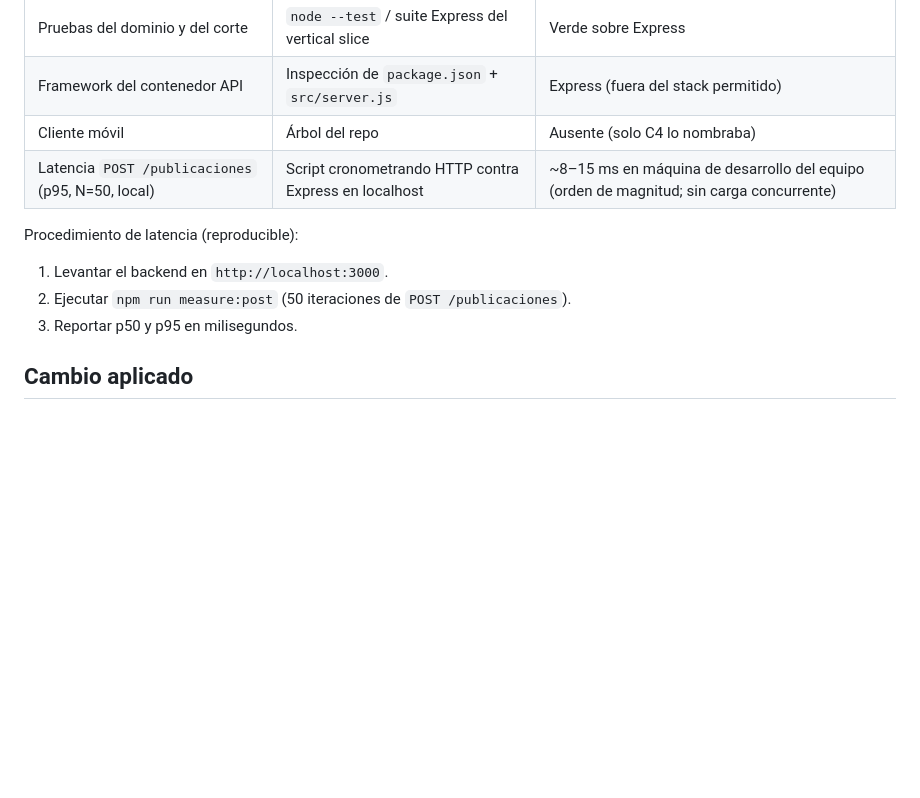
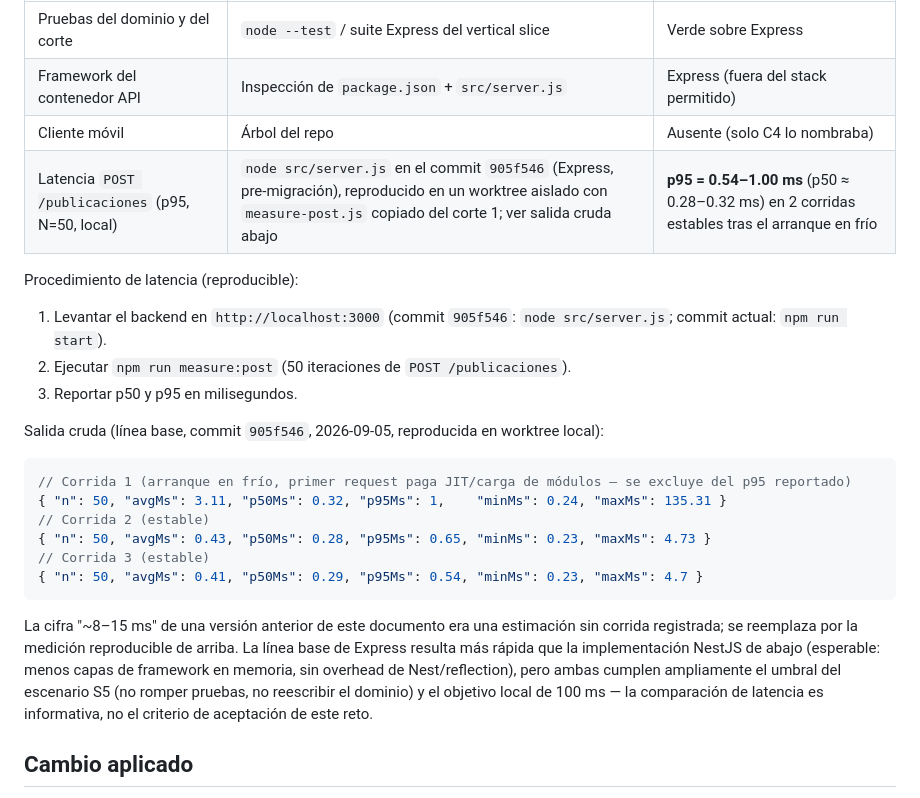
Before and after one commit to ISCOUTB/AS_202620_Recobra, a Markdown page: docs/medicion-corte1.md, the part around the change. Drawn GitHub-style; blank space fills up the shorter version.

Commit message:
Reemplazar estimación aproximada de línea base por medición reproducible
La línea base de latencia (~8-15 ms) no tenía corrida registrada. Se
reprodujo el commit Express pre-migración (905f546) en un worktree
aislado y se corrió measure-post.js 3 veces, dejando la salida cruda
en docs/medicion-corte1.md (p95 estable = 0.54-1.00 ms).

````diff
--- a/docs/medicion-corte1.md
+++ b/docs/medicion-corte1.md
@@ -24,13 +24,32 @@ Estado de referencia: backend Express hexagonal previo a la migración NestJS
 | Pruebas del dominio y del corte | `node --test` / suite Express del vertical slice | Verde sobre Express |
 | Framework del contenedor API | Inspección de `package.json` + `src/server.js` | Express (fuera del stack permitido) |
 | Cliente móvil | Árbol del repo | Ausente (solo C4 lo nombraba) |
-| Latencia `POST /publicaciones` (p95, N=50, local) | Script cronometrando HTTP contra Express en localhost | ~8–15 ms en máquina de desarrollo del equipo (orden de magnitud; sin carga concurrente) |
+| Latencia `POST /publicaciones` (p95, N=50, local) | `node src/server.js` en el commit `905f546` (Express, pre-migración), reproducido en un worktree aislado con `measure-post.js` copiado del corte 1; ver salida cruda abajo | **p95 = 0.54–1.00 ms** (p50 ≈ 0.28–0.32 ms) en 2 corridas estables tras el arranque en frío |
 
 Procedimiento de latencia (reproducible):
 
-1. Levantar el backend en `http://localhost:3000`.
+1. Levantar el backend en `http://localhost:3000` (commit `905f546`: `node src/server.js`; commit actual: `npm run start`).
 2. Ejecutar `npm run measure:post` (50 iteraciones de `POST /publicaciones`).
 3. Reportar p50 y p95 en milisegundos.
+
+Salida cruda (línea base, commit `905f546`, 2026-09-05, reproducida en worktree local):
+
+```jsonc
+// Corrida 1 (arranque en frío, primer request paga JIT/carga de módulos — se excluye del p95 reportado)
+{ "n": 50, "avgMs": 3.11, "p50Ms": 0.32, "p95Ms": 1,    "minMs": 0.24, "maxMs": 135.31 }
+// Corrida 2 (estable)
+{ "n": 50, "avgMs": 0.43, "p50Ms": 0.28, "p95Ms": 0.65, "minMs": 0.23, "maxMs": 4.73 }
+// Corrida 3 (estable)
+{ "n": 50, "avgMs": 0.41, "p50Ms": 0.29, "p95Ms": 0.54, "minMs": 0.23, "maxMs": 4.7 }
+```
+
+La cifra "~8–15 ms" de una versión anterior de este documento era una estimación sin
+corrida registrada; se reemplaza por la medición reproducible de arriba. La línea
+base de Express resulta más rápida que la implementación NestJS de abajo (esperable:
+menos capas de framework en memoria, sin overhead de Nest/reflection), pero ambas
+cumplen ampliamente el umbral del escenario S5 (no romper pruebas, no reescribir el
+dominio) y el objetivo local de 100 ms — la comparación de latencia es informativa,
+no el criterio de aceptación de este reto.
 
 ## Cambio aplicado
 
````
